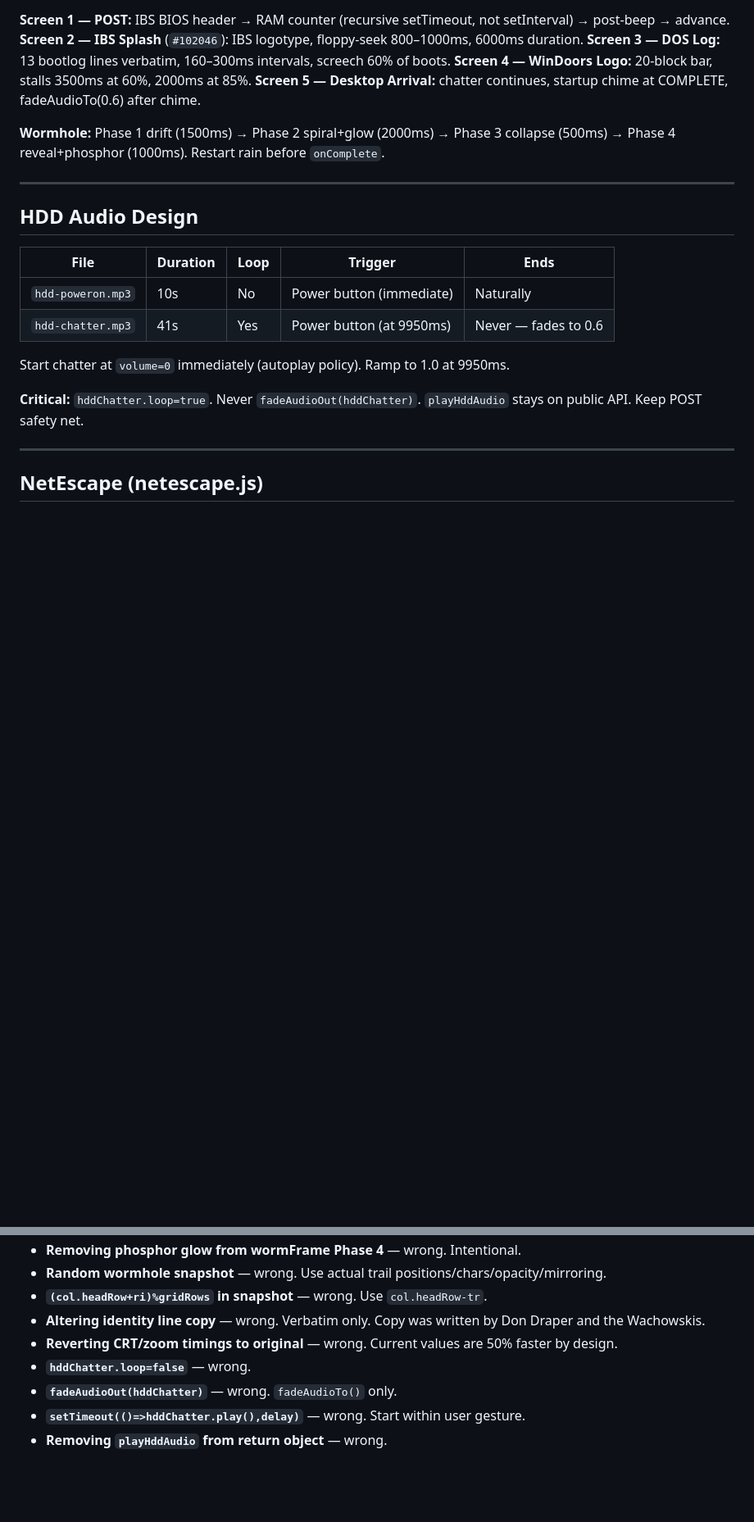
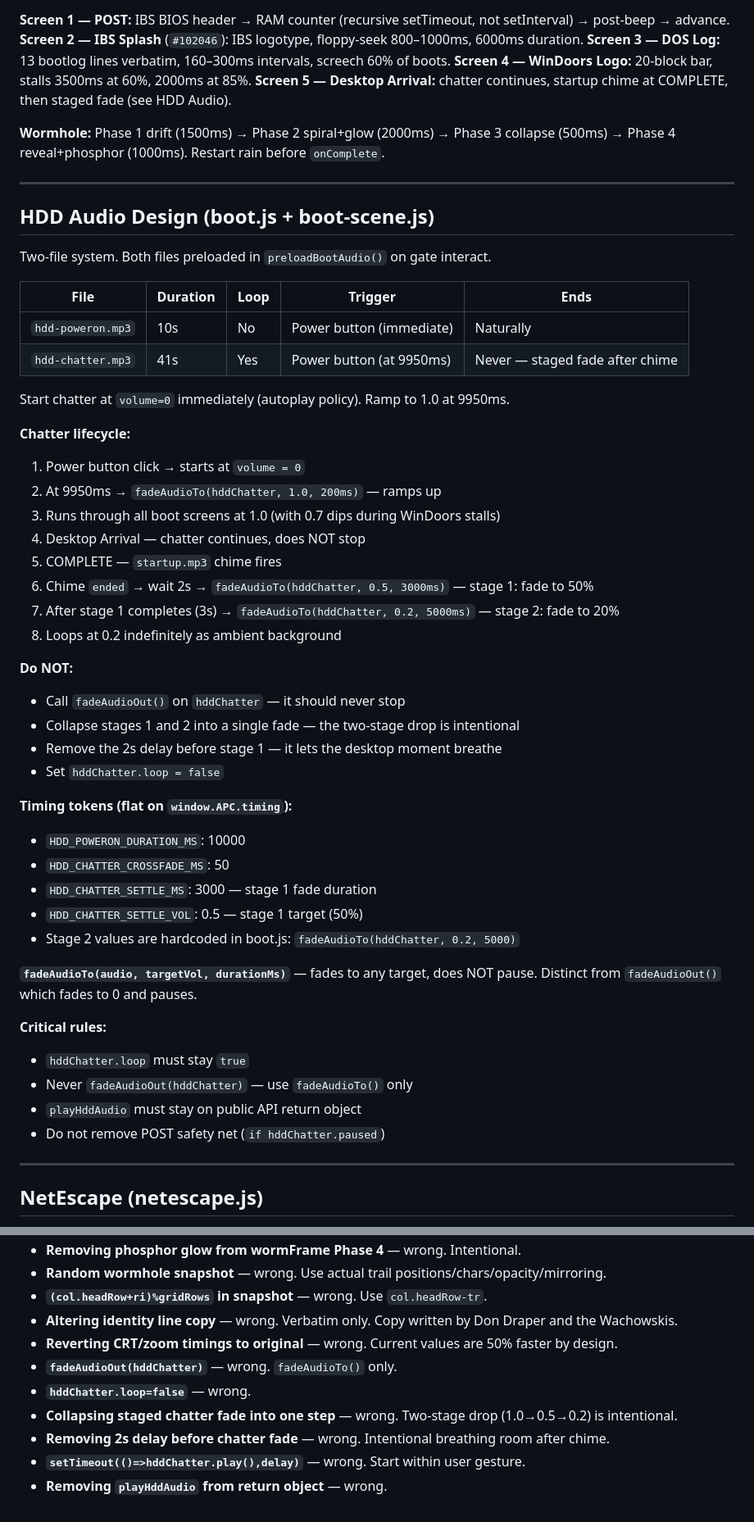
Before and after one commit to iamatsushi/atsushis-pc, a Markdown page: js/CLAUDE.md, 2 parts joined by grey strips. Shown at 82% size. Drawn GitHub-style; blank space fills up the shorter version.

Commit message:
docs: update HDD chatter lifecycle — staged fade to 50% then 20% after chime

```diff
--- a/js/CLAUDE.md
+++ b/js/CLAUDE.md
@@ -202,22 +202,53 @@ Do NOT revert these to original values (2120/2200/2300/1400/3000).
 **Screen 2 — IBS Splash** (`#102046`): IBS logotype, floppy-seek 800–1000ms, 6000ms duration.
 **Screen 3 — DOS Log:** 13 bootlog lines verbatim, 160–300ms intervals, screech 60% of boots.
 **Screen 4 — WinDoors Logo:** 20-block bar, stalls 3500ms at 60%, 2000ms at 85%.
-**Screen 5 — Desktop Arrival:** chatter continues, startup chime at COMPLETE, fadeAudioTo(0.6) after chime.
+**Screen 5 — Desktop Arrival:** chatter continues, startup chime at COMPLETE, then staged fade (see HDD Audio).
 
 **Wormhole:** Phase 1 drift (1500ms) → Phase 2 spiral+glow (2000ms) → Phase 3 collapse (500ms) → Phase 4 reveal+phosphor (1000ms). Restart rain before `onComplete`.
 
 ---
 
-## HDD Audio Design
+## HDD Audio Design (boot.js + boot-scene.js)
+
+Two-file system. Both files preloaded in `preloadBootAudio()` on gate interact.
 
 | File | Duration | Loop | Trigger | Ends |
 |---|---|---|---|---|
 | `hdd-poweron.mp3` | 10s | No | Power button (immediate) | Naturally |
-| `hdd-chatter.mp3` | 41s | Yes | Power button (at 9950ms) | Never — fades to 0.6 |
+| `hdd-chatter.mp3` | 41s | Yes | Power button (at 9950ms) | Never — staged fade after chime |
 
 Start chatter at `volume=0` immediately (autoplay policy). Ramp to 1.0 at 9950ms.
 
-**Critical:** `hddChatter.loop=true`. Never `fadeAudioOut(hddChatter)`. `playHddAudio` stays on public API. Keep POST safety net.
+**Chatter lifecycle:**
+1. Power button click → starts at `volume = 0`
+2. At 9950ms → `fadeAudioTo(hddChatter, 1.0, 200ms)` — ramps up
+3. Runs through all boot screens at 1.0 (with 0.7 dips during WinDoors stalls)
+4. Desktop Arrival — chatter continues, does NOT stop
+5. COMPLETE — `startup.mp3` chime fires
+6. Chime `ended` → wait 2s → `fadeAudioTo(hddChatter, 0.5, 3000ms)` — stage 1: fade to 50%
+7. After stage 1 completes (3s) → `fadeAudioTo(hddChatter, 0.2, 5000ms)` — stage 2: fade to 20%
+8. Loops at 0.2 indefinitely as ambient background
+
+**Do NOT:**
+- Call `fadeAudioOut()` on `hddChatter` — it should never stop
+- Collapse stages 1 and 2 into a single fade — the two-stage drop is intentional
+- Remove the 2s delay before stage 1 — it lets the desktop moment breathe
+- Set `hddChatter.loop = false`
+
+**Timing tokens (flat on `window.APC.timing`):**
+- `HDD_POWERON_DURATION_MS`: 10000
+- `HDD_CHATTER_CROSSFADE_MS`: 50
+- `HDD_CHATTER_SETTLE_MS`: 3000 — stage 1 fade duration
+- `HDD_CHATTER_SETTLE_VOL`: 0.5 — stage 1 target (50%)
+- Stage 2 values are hardcoded in boot.js: `fadeAudioTo(hddChatter, 0.2, 5000)`
+
+**`fadeAudioTo(audio, targetVol, durationMs)`** — fades to any target, does NOT pause. Distinct from `fadeAudioOut()` which fades to 0 and pauses.
+
+**Critical rules:**
+- `hddChatter.loop` must stay `true`
+- Never `fadeAudioOut(hddChatter)` — use `fadeAudioTo()` only
+- `playHddAudio` must stay on public API return object
+- Do not remove POST safety net (`if hddChatter.paused`)
 
 ---
 
@@ -254,9 +285,11 @@ Start chatter at `volume=0` immediately (autoplay policy). Ramp to 1.0 at 9950ms
 - **Removing phosphor glow from wormFrame Phase 4** — wrong. Intentional.
 - **Random wormhole snapshot** — wrong. Use actual trail positions/chars/opacity/mirroring.
 - **`(col.headRow+ri)%gridRows` in snapshot** — wrong. Use `col.headRow-tr`.
-- **Altering identity line copy** — wrong. Verbatim only. Copy was written by Don Draper and the Wachowskis.
+- **Altering identity line copy** — wrong. Verbatim only. Copy written by Don Draper and the Wachowskis.
 - **Reverting CRT/zoom timings to original** — wrong. Current values are 50% faster by design.
+- **`fadeAudioOut(hddChatter)`** — wrong. `fadeAudioTo()` only.
 - **`hddChatter.loop=false`** — wrong.
-- **`fadeAudioOut(hddChatter)`** — wrong. `fadeAudioTo()` only.
+- **Collapsing staged chatter fade into one step** — wrong. Two-stage drop (1.0→0.5→0.2) is intentional.
+- **Removing 2s delay before chatter fade** — wrong. Intentional breathing room after chime.
 - **`setTimeout(()=>hddChatter.play(),delay)`** — wrong. Start within user gesture.
 - **Removing `playHddAudio` from return object** — wrong.
```
Also changed, not shown: other parts of js/CLAUDE.md (+1 -1 lines).
